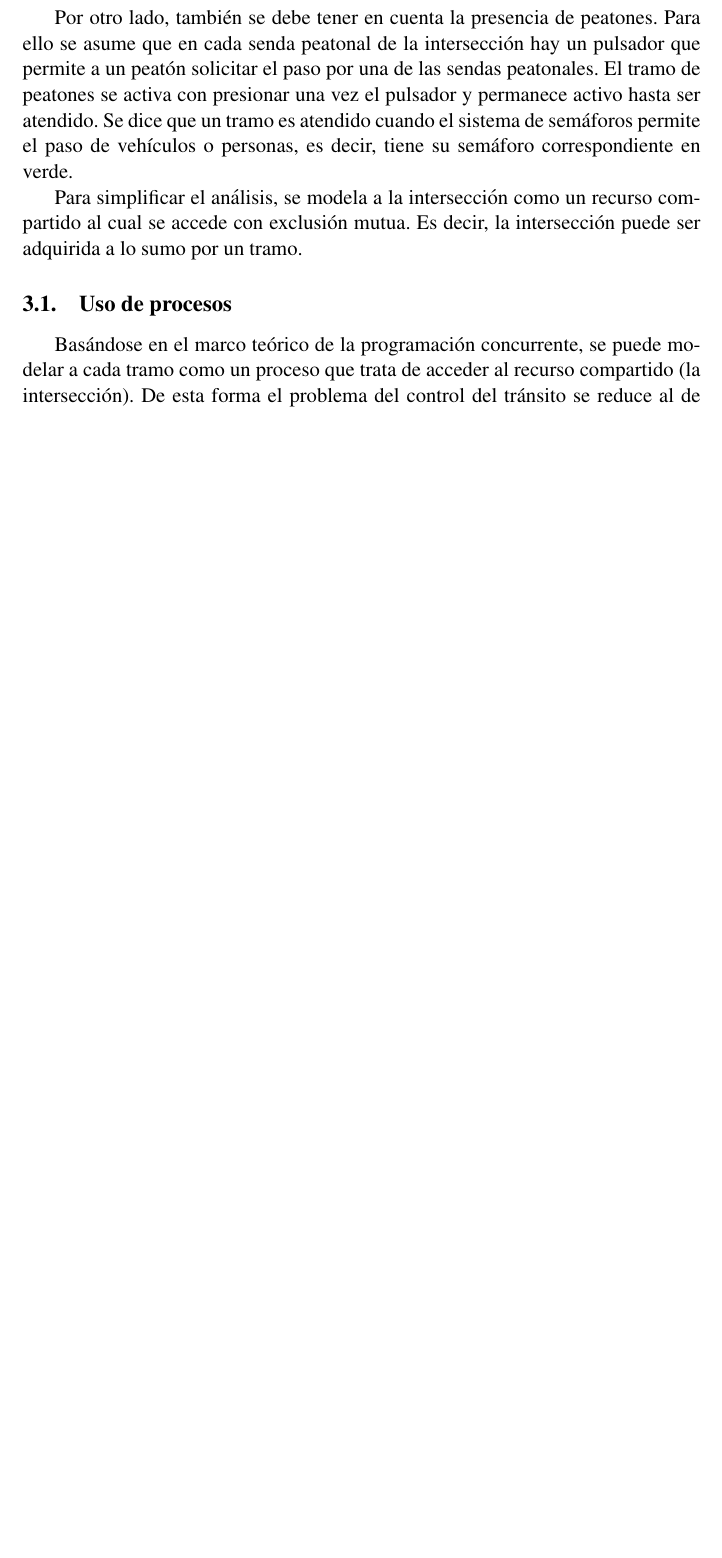
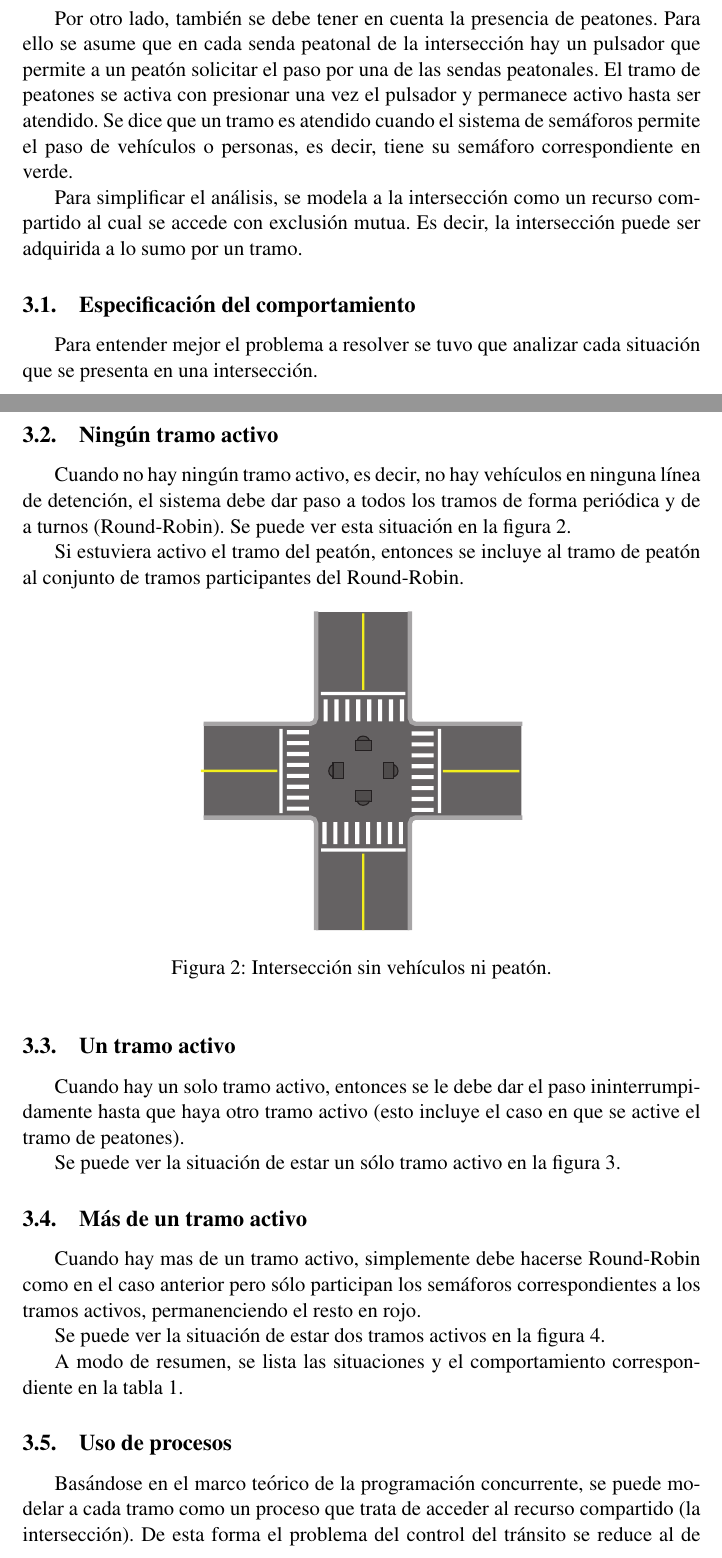
Before and after one commit to real-time-unlp/informe-final, a LaTeX document (entregable.tex, which reads desarrollo.tex): part of page 2 of 3 before the commit and two parts of pages 2 and 3 of 5 after it, the two joined at a grey line, cut so that both start at the same text, the shorter picture padded with empty space. Compiled offline with pdfLaTeX.

Commit message:
Avance sobre A&M

```diff
--- a/desarrollo.tex
+++ b/desarrollo.tex
@@ -3,3 +8,5 @@ El objeto a modelar es una intersección de $N$ calles o avenidas. Con el objeto
+	\label{fig:interseccion-base}
+\end{figure}
 
 Se asume que se existe una forma fiable de detectar la presencia de vehículos en un tramo. Se dice que un tramo está \enquote{activo} si y solo si hay al menos un vehículo en él.
 
@@ -7,3 +14,21 @@ Por otro lado, también se debe tener en cuenta la presencia de peatones. Para e
 
 Para simplificar el análisis, se modela a la intersección como un recurso compartido al cual se accede con exclusión mutua. Es decir, la intersección puede ser adquirida a lo sumo por un tramo.
 
+\subsection{Especificación del comportamiento}
+Para entender mejor el problema a resolver se tuvo que analizar cada situación que se presenta en una intersección.
+\subsection{Ningún tramo activo}
+Cuando no hay ningún tramo activo, es decir, no hay vehículos en ninguna línea de detención, el sistema debe dar paso a todos los tramos de forma periódica y de a turnos (Round-Robin). Se puede ver esta situación en la figura \ref{fig:ningun-activo}.
+
+Si estuviera activo el tramo del peatón, entonces se incluye al tramo de peatón al conjunto de tramos participantes del Round-Robin.
+
+\begin{figure}[htbp]
+	\centering
+	\includegraphics[width=6cm]{imagenes/ningun-activo.eps}
+	\caption{Intersección sin vehículos ni peatón.}
+	\label{fig:ningun-activo}
+\end{figure}
+
+\subsection{Un tramo activo}
+Cuando hay un solo tramo activo, entonces se le debe dar el paso ininterrumpidamente hasta que haya otro tramo activo (esto incluye el caso en que se active el tramo de peatones).
+
+Se puede ver la situación de estar un sólo tramo activo en la figura \ref{fig:un-activo}.
@@ -9,0 +40,5 @@ Para simplificar el análisis, se modela a la intersección como un recurso comp
+	\label{fig:un-activo}
+\end{figure}
+
+\subsection{Más de un tramo activo}
+Cuando hay mas de un tramo activo, simplemente debe hacerse Round-Robin como en el caso anterior pero sólo participan los semáforos correspondientes a los tramos activos, permanenciendo el resto en rojo.
@@ -9,0 +49,6 @@ Para simplificar el análisis, se modela a la intersección como un recurso comp
+	\label{fig:dos-activos}
+\end{figure}
+
+Se puede ver la situación de estar dos tramos activos en la figura \ref{fig:dos-activos}.
+
+A modo de resumen, se lista las situaciones y el comportamiento correspondiente en la tabla \ref{tab:comportamiento}.
--- a/entregable.tex
+++ b/entregable.tex
@@ -3,6 +3,9 @@
 \usepackage{graphicx}
 \usepackage[spanish]{babel}
 \usepackage{csquotes}
+\usepackage{booktabs}
+\usepackage{multirow}
+\usepackage[table]{xcolor}
 
 % Para usar Times
 \renewcommand*\rmdefault{ptm}
```
Also changed, not shown: desarrollo.tex (41 more changed lines), 1 other file.
